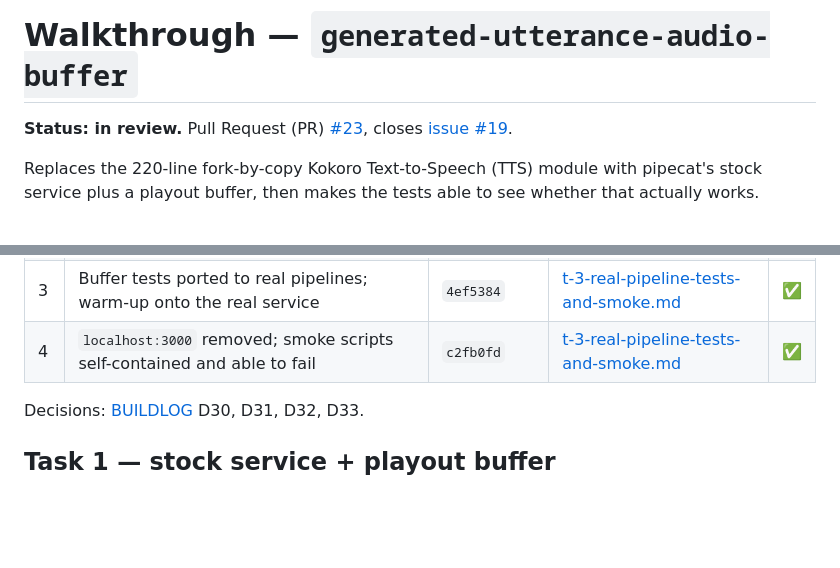
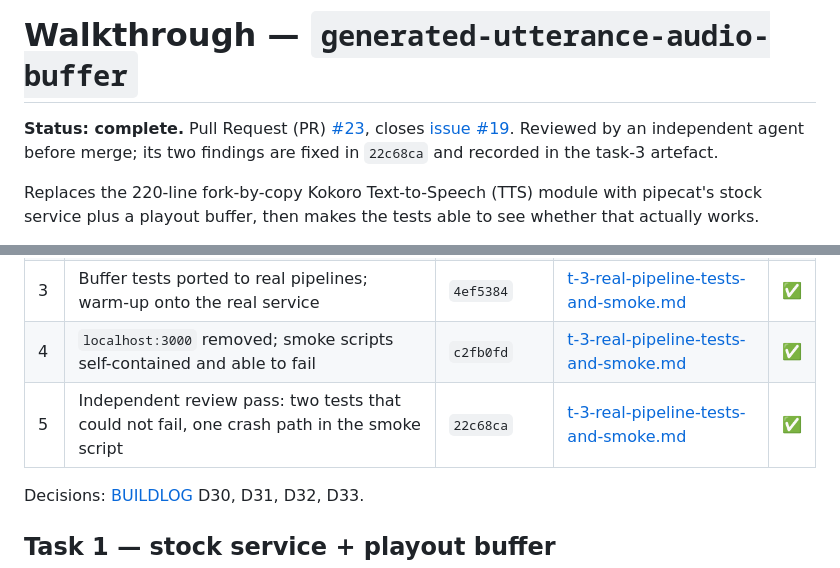
Before and after one commit to IsisChameleon/voicebox, a Markdown page: docs/walkthroughs/generated-utterance-audio-buffer.md, 2 parts joined by grey strips. Drawn GitHub-style; blank space fills up the shorter version.

Commit message:
docs: mark the branch walkthrough complete
Co-Authored-By: Claude Opus 5 <noreply@anthropic.com>

```diff
--- a/docs/walkthroughs/generated-utterance-audio-buffer.md
+++ b/docs/walkthroughs/generated-utterance-audio-buffer.md
@@ -1,7 +1,9 @@
 # Walkthrough — `generated-utterance-audio-buffer`
 
-**Status: in review.** Pull Request (PR) [#23](https://github.com/IsisChameleon/voicebox/pull/23),
-closes [issue #19](https://github.com/IsisChameleon/voicebox/issues/19).
+**Status: complete.** Pull Request (PR)
+[#23](https://github.com/IsisChameleon/voicebox/pull/23), closes
+[issue #19](https://github.com/IsisChameleon/voicebox/issues/19). Reviewed by an independent
+agent before merge; its two findings are fixed in `22c68ca` and recorded in the task-3 artefact.
 
 Replaces the 220-line fork-by-copy Kokoro Text-to-Speech (TTS) module with pipecat's stock service
 plus a playout buffer, then makes the tests able to see whether that actually works.
@@ -18,6 +20,7 @@ tasks 3–4 were written as they landed.*
 | 2 | Fix the three defects the migration shipped with (found by `/code-review high`) | `3be9a4c`, `50313ed` | [t-2-review-fixes.md](../artefacts/generated-utterance-audio-buffer/t-2-review-fixes.md) | ✅ |
 | 3 | Buffer tests ported to real pipelines; warm-up onto the real service | `4ef5384` | [t-3-real-pipeline-tests-and-smoke.md](../artefacts/generated-utterance-audio-buffer/t-3-real-pipeline-tests-and-smoke.md) | ✅ |
 | 4 | `localhost:3000` removed; smoke scripts self-contained and able to fail | `c2fb0fd` | [t-3-real-pipeline-tests-and-smoke.md](../artefacts/generated-utterance-audio-buffer/t-3-real-pipeline-tests-and-smoke.md) | ✅ |
+| 5 | Independent review pass: two tests that could not fail, one crash path in the smoke script | `22c68ca` | [t-3-real-pipeline-tests-and-smoke.md](../artefacts/generated-utterance-audio-buffer/t-3-real-pipeline-tests-and-smoke.md) | ✅ |
 
 Decisions: [BUILDLOG](../../BUILDLOG.md) D30, D31, D32, D33.
 
```
